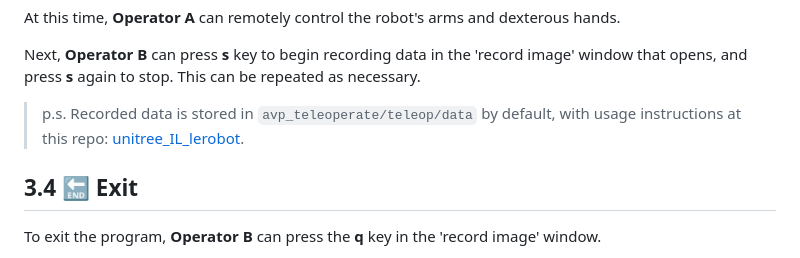
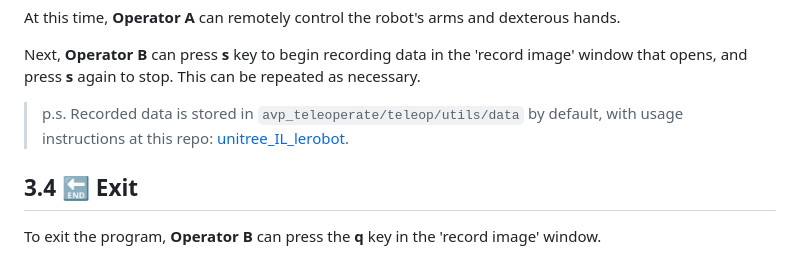
Before and after one commit to unitreerobotics/avp_teleoperate, a Markdown page: README.md, the part around the change. GitHub-like rendering.

Commit message:
[update] README

```diff
--- a/README.md
+++ b/README.md
@@ -274,7 +274,7 @@ At this time, **Operator A** can remotely control the robot's arms and dexterous
 
 Next, **Operator B** can press **s** key to begin recording data in the 'record image' window that opens, and press **s** again to stop. This can be repeated as necessary.
 
-> p.s. Recorded data is stored in `avp_teleoperate/teleop/data` by default, with usage instructions at this repo:  [unitree_IL_lerobot](https://github.com/unitreerobotics/unitree_IL_lerobot/tree/main?tab=readme-ov-file#data-collection-and-conversion).
+> p.s. Recorded data is stored in `avp_teleoperate/teleop/utils/data` by default, with usage instructions at this repo:  [unitree_IL_lerobot](https://github.com/unitreerobotics/unitree_IL_lerobot/tree/main?tab=readme-ov-file#data-collection-and-conversion).
 
 ## 3.4 🔚 Exit
 
```
Also changed, not shown: README_ja-JP.md (+1 -1 lines), README_zh-CN.md (+1 -1 lines).
